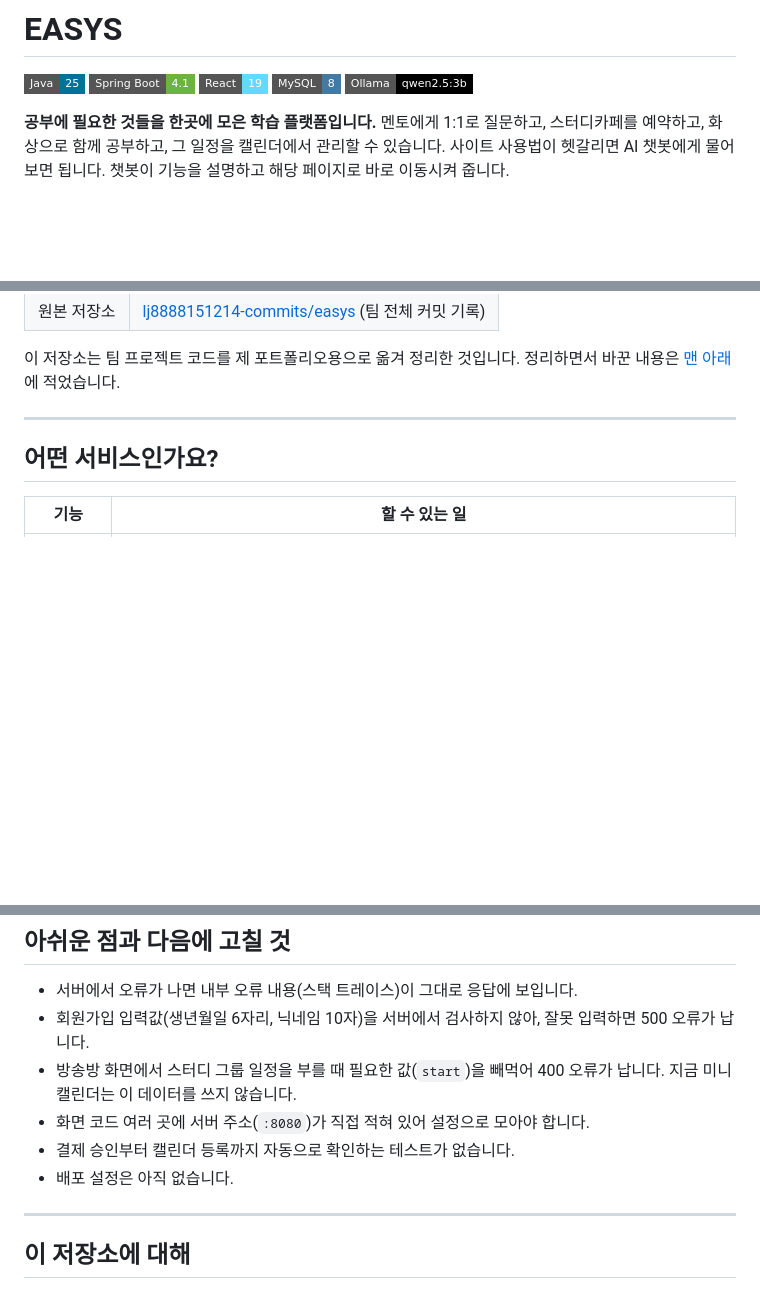
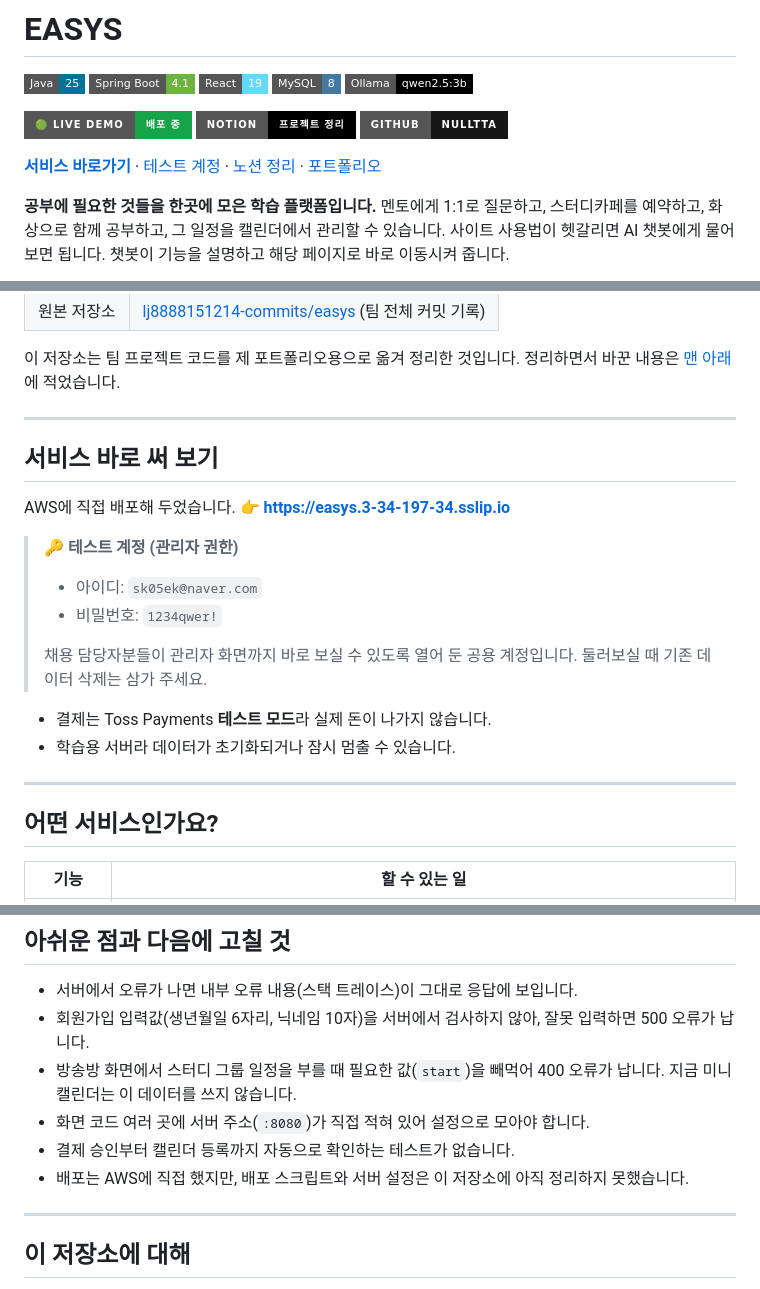
Before and after one commit to NullTTa/easys, a Markdown page: README.md, 3 parts joined by grey strips. Drawn GitHub-style; badges without logos; blank space fills up the shorter version.

Commit message:
docs: add live demo, test account and Notion links to README
Co-Authored-By: Claude Opus 5.5 <noreply@anthropic.com>
Claude-Session: https://claude.ai/code/session_01Rtw2azWVtcYAksvCcX72s5

```diff
--- a/README.md
+++ b/README.md
@@ -5,6 +5,12 @@
 ![React](https://img.shields.io/badge/React-19-61DAFB?style=flat-square&logo=react&logoColor=black)
 ![MySQL](https://img.shields.io/badge/MySQL-8-4479A1?style=flat-square&logo=mysql&logoColor=white)
 ![Ollama](https://img.shields.io/badge/Ollama-qwen2.5:3b-000000?style=flat-square&logo=ollama&logoColor=white)
+
+[![Live Demo](https://img.shields.io/badge/🟢_Live_Demo-배포_중-16A34A?style=for-the-badge)](https://easys.3-34-197-34.sslip.io)
+[![Notion](https://img.shields.io/badge/Notion-프로젝트_정리-000000?style=for-the-badge&logo=notion&logoColor=white)](https://scrawny-catfish-f6c.notion.site/EASYS-3ff70177d2b4805cb796cdcad9beeef8)
+[![Profile](https://img.shields.io/badge/GitHub-NullTTa-181717?style=for-the-badge&logo=github)](https://github.com/NullTTa)
+
+**[서비스 바로가기](https://easys.3-34-197-34.sslip.io)** · [테스트 계정](#서비스-바로-써-보기) · [노션 정리](https://scrawny-catfish-f6c.notion.site/EASYS-3ff70177d2b4805cb796cdcad9beeef8) · [포트폴리오](https://scrawny-catfish-f6c.notion.site/14f6a35562534556beb1982f741cf0be)
 
 **공부에 필요한 것들을 한곳에 모은 학습 플랫폼입니다.**
 멘토에게 1:1로 질문하고, 스터디카페를 예약하고, 화상으로 함께 공부하고, 그 일정을 캘린더에서 관리할 수 있습니다.
@@ -20,6 +26,21 @@
 | 원본 저장소 | [lj8888151214-commits/easys](https://github.com/lj8888151214-commits/easys) (팀 전체 커밋 기록) |
 
 이 저장소는 팀 프로젝트 코드를 제 포트폴리오용으로 옮겨 정리한 것입니다. 정리하면서 바꾼 내용은 [맨 아래](#이-저장소에-대해)에 적었습니다.
+
+---
+
+## 서비스 바로 써 보기
+
+AWS에 직접 배포해 두었습니다. 👉 **https://easys.3-34-197-34.sslip.io**
+
+> 🔑 **테스트 계정 (관리자 권한)**
+> - 아이디: `sk05ek@naver.com`
+> - 비밀번호: `1234qwer!`
+>
+> 채용 담당자분들이 관리자 화면까지 바로 보실 수 있도록 열어 둔 공용 계정입니다. 둘러보실 때 기존 데이터 삭제는 삼가 주세요.
+
+- 결제는 Toss Payments **테스트 모드**라 실제 돈이 나가지 않습니다.
+- 학습용 서버라 데이터가 초기화되거나 잠시 멈출 수 있습니다.
 
 ---
 
@@ -196,7 +217,7 @@ cd frontend && npm ci && npm run dev   # 화면 (http://localhost:5173)
 - 방송방 화면에서 스터디 그룹 일정을 부를 때 필요한 값(`start`)을 빼먹어 400 오류가 납니다. 지금 미니 캘린더는 이 데이터를 쓰지 않습니다.
 - 화면 코드 여러 곳에 서버 주소(`:8080`)가 직접 적혀 있어 설정으로 모아야 합니다.
 - 결제 승인부터 캘린더 등록까지 자동으로 확인하는 테스트가 없습니다.
-- 배포 설정은 아직 없습니다.
+- 배포는 AWS에 직접 했지만, 배포 스크립트와 서버 설정은 이 저장소에 아직 정리하지 못했습니다.
 
 ---
 
```
